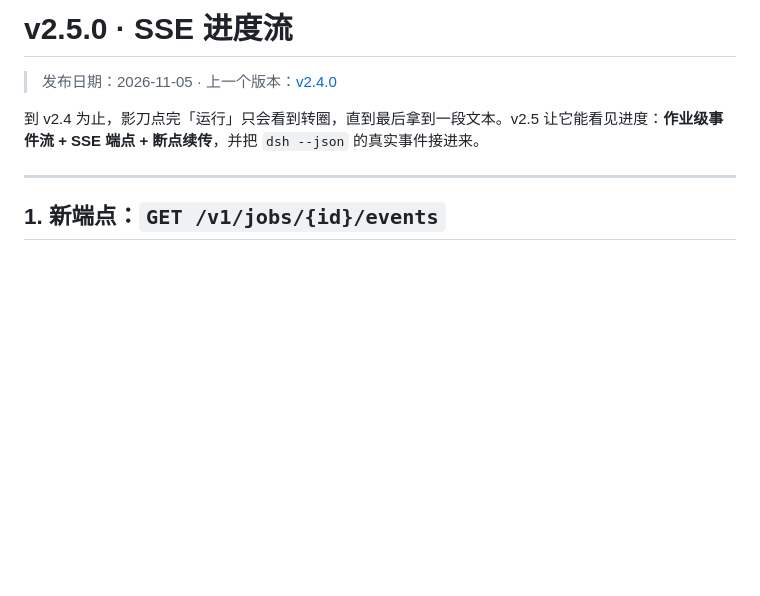
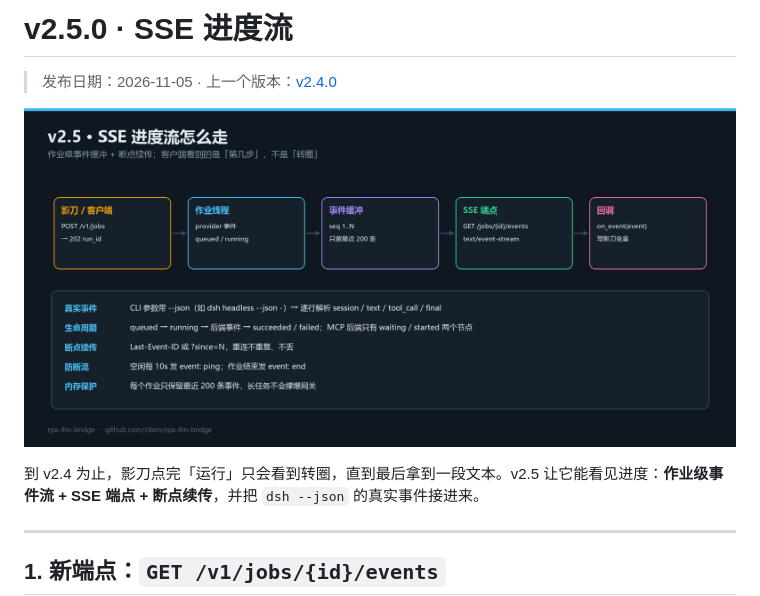
Before and after one commit to c8xm/rpa-llm-bridge, a Markdown page: docs/RELEASE_NOTES_v2.5.0.md, the part around the change. Drawn GitHub-style; pictures changed too: docs/assets/v25-sse-flow.png (added); blank space fills up the shorter version.

```diff
--- a/docs/RELEASE_NOTES_v2.5.0.md
+++ b/docs/RELEASE_NOTES_v2.5.0.md
@@ -1,6 +1,8 @@
 # v2.5.0 · SSE 进度流
 
 > 发布日期：2026-11-05 · 上一个版本：[v2.4.0](https://github.com/c8xm/rpa-llm-bridge/releases/tag/v2.4.0)
+
+![SSE 进度流](https://raw.githubusercontent.com/c8xm/rpa-llm-bridge/main/docs/assets/v25-sse-flow.png)
 
 到 v2.4 为止，影刀点完「运行」只会看到转圈，直到最后拿到一段文本。v2.5 让它能看见进度：**作业级事件流 + SSE 端点 + 断点续传**，并把 `dsh --json` 的真实事件接进来。
 
```
Also changed, not shown: README.md (+14 -2 lines), docs/RELEASE_NOTES_v2.6.0.md (added, +99 -0 lines), docs/USAGE.md (+8 -4 lines), docs/assets/v26-quality.png (added), 6 other files.
